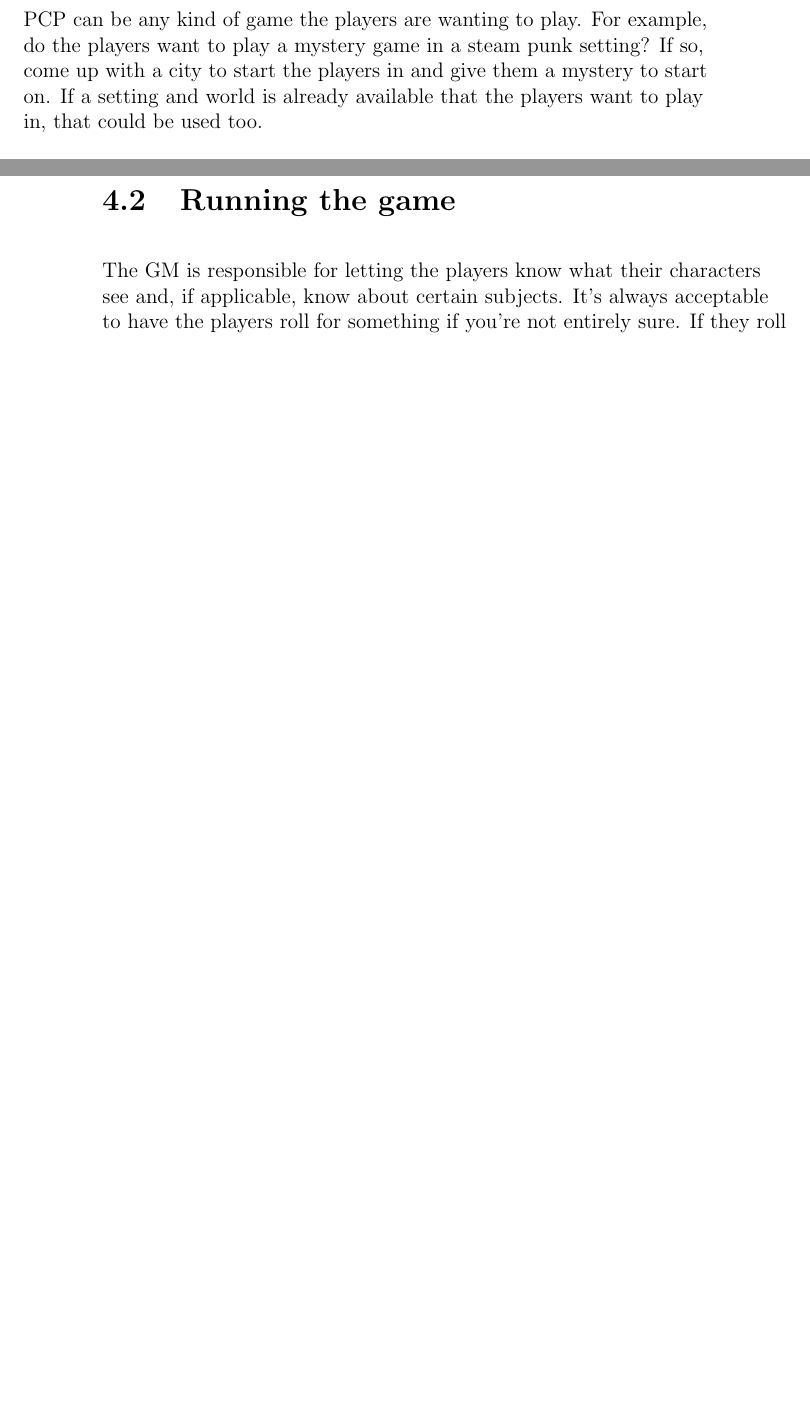
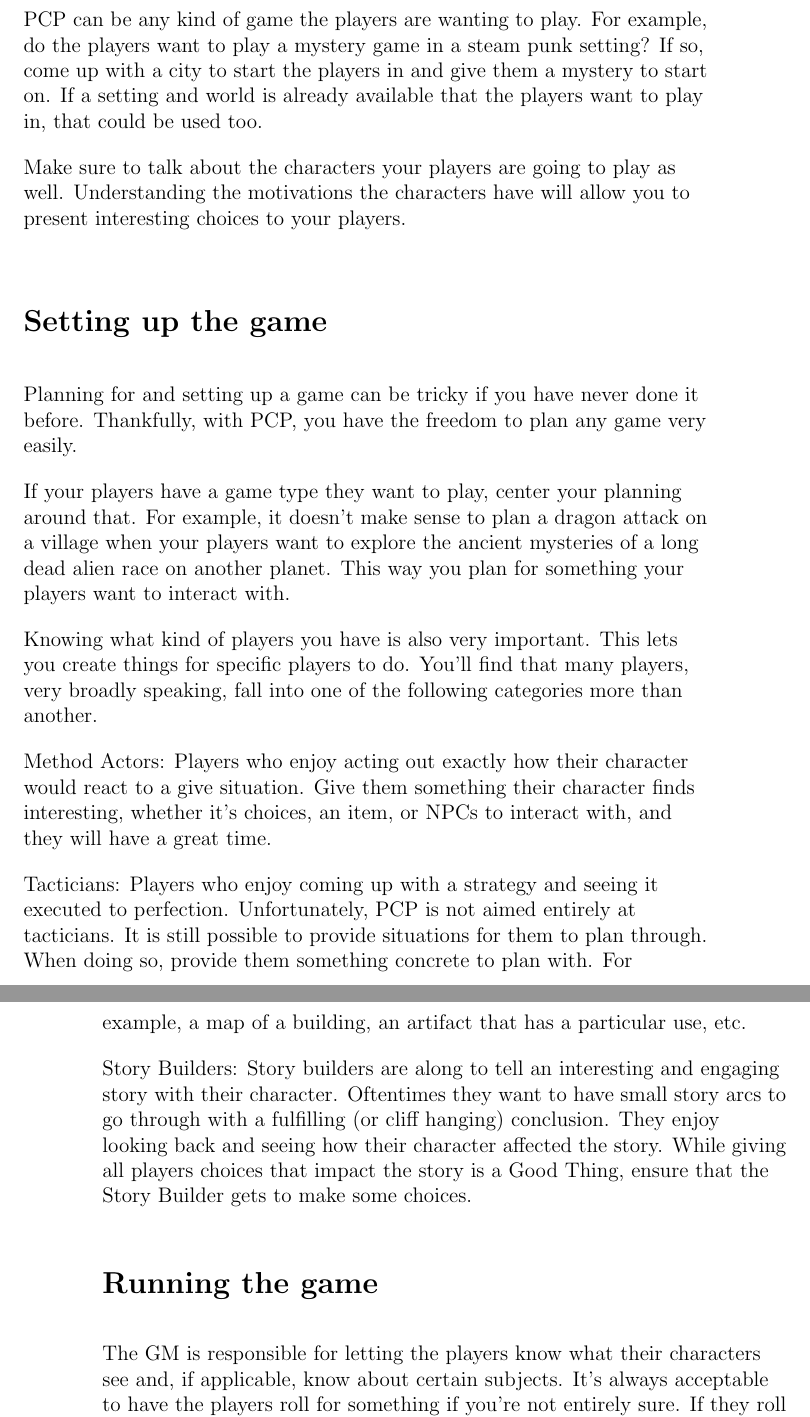
Before and after one commit to ephreal/PCP, a LaTeX book (pop culture protagonists.tex, which reads book/chapter4.tex): two parts of pages 15 and 16 of 16 before the commit and two parts of pages 17 and 18 of 18 after it, joined at a grey line, cut so that both start at the same text, the shorter picture padded with empty space. Compiled offline with pdfLaTeX.

Commit message:
Added additional GM help to chapter 4

```diff
--- a/book/chapter4.tex
+++ b/book/chapter4.tex
@@ -22,8 +69,47 @@ with a city to start the players in and give them a mystery to start on.
 If a setting and world is already available that the players want to play in,
 that could be used too.
 
+Make sure to talk about the characters your players are going to play as well.
+Understanding the motivations the characters have will allow you to present
+interesting choices to your players.
+
+\addcontentsline{toc}{section}{Setting up the game}
+\section*{Setting up the game}
+
+Planning for and setting up a game can be tricky if you have never done it
+before. Thankfully, with PCP, you have the freedom to plan any game very
+easily.
+
+If your players have a game type they want to play, center your planning around
+that. For example, it doesn't make sense to plan a dragon attack on a village
+when your players want to explore the ancient mysteries of a long dead alien
+race on another planet. This way you plan for something your players want to
+interact with.
+
+Knowing what kind of players you have is also very important. This lets you
+create things for specific players to do. You'll find that many players, very
+broadly speaking, fall into one of the following categories more than another.
+
+Method Actors: Players who enjoy acting out exactly how their character would
+react to a give situation. Give them something their character finds
+interesting, whether it's choices, an item, or NPCs to interact with, and they
+will have a great time.
+
+Tacticians: Players who enjoy coming up with a strategy and seeing it executed
+to perfection. Unfortunately, PCP is not aimed entirely at tacticians. It is
+still possible to provide situations for them to plan through. When doing so,
+provide them something concrete to plan with. For example, a map of a building,
+an artifact that has a particular use, etc.
+
+Story Builders: Story builders are along to tell an interesting and engaging
+story with their character. Oftentimes they want to have small story arcs to
+go through with a fulfilling (or cliff hanging) conclusion. They enjoy looking
+back and seeing how their character affected the story. While giving all players
+choices that impact the story is a Good Thing, ensure that the Story Builder
+gets to make some choices.
+
 \addcontentsline{toc}{section}{Running the game}
-\section{Running the game}
+\section*{Running the game}
 
 The GM is responsible for letting the players know what their characters see
 and, if applicable, know about certain subjects. It's always acceptable to
```
Also changed, not shown: pop culture protagonists.pdf, book/chapter4.tex (65 more changed lines), 5 other files.
